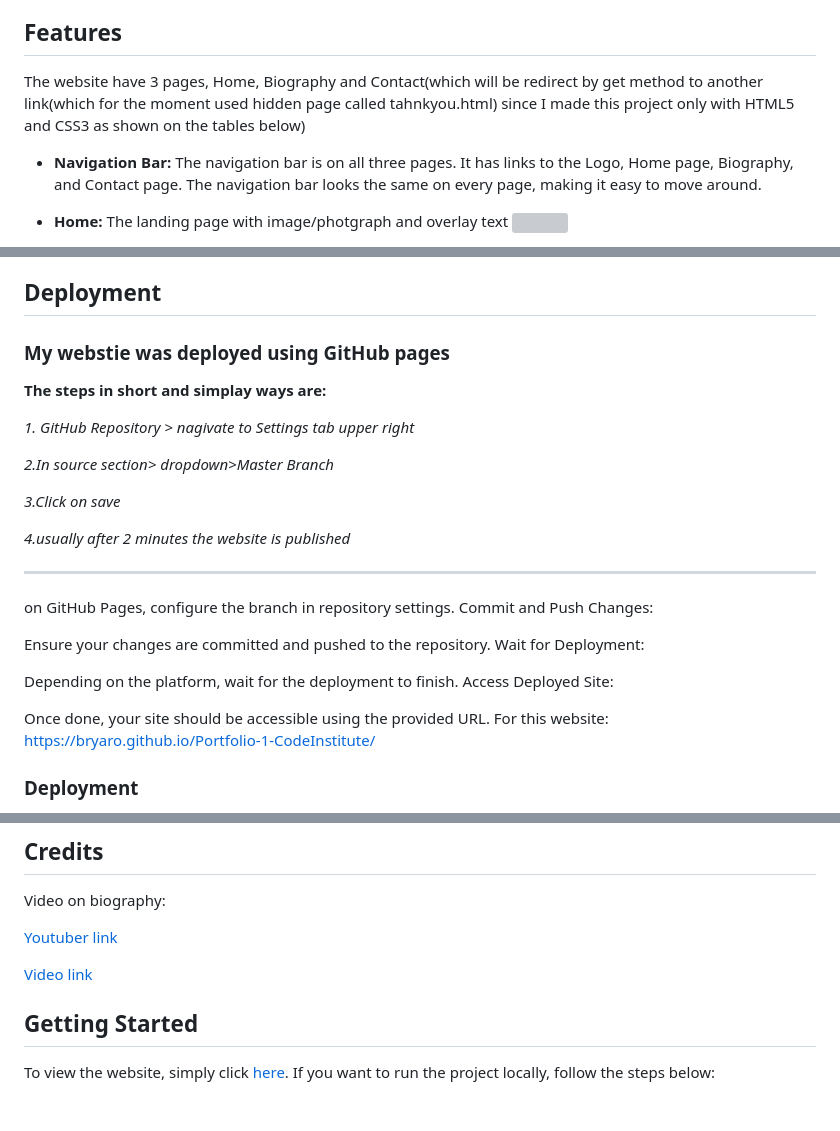
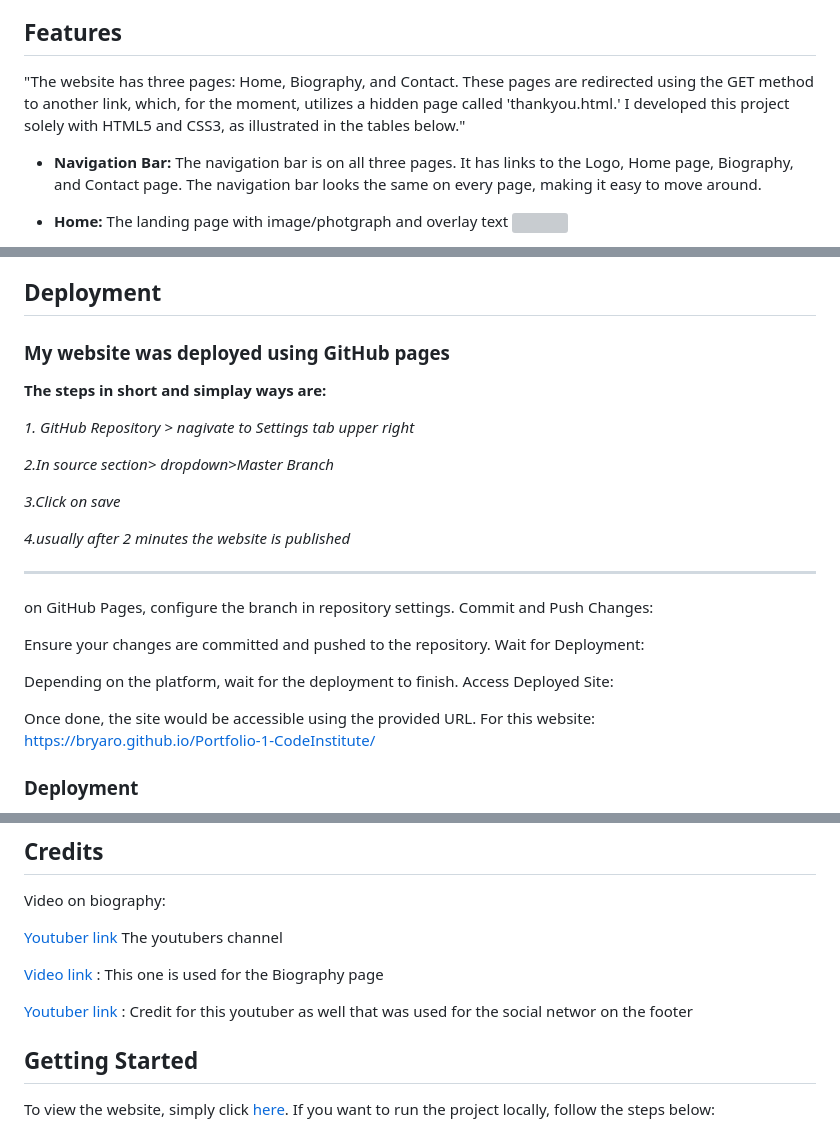
Before and after one commit to Bryaro/Portfolio-1-CodeInstitute, a Markdown page: README.md, 3 parts joined by grey strips. GitHub-like rendering; blank space fills up the shorter version; grey boxes are pictures that could not be loaded.

Commit message:
typos correction

```diff
--- a/README.md
+++ b/README.md
@@ -12,7 +12,7 @@ This site is to explore the life, teachings, and profound wisdom of Abu Hurairah
 
 
 ## Features
-The website have 3 pages, Home, Biography and Contact(which will be redirect by get method to another link(which for the moment used hidden page called tahnkyou.html) since I made this project only with HTML5 and CSS3 as shown on the tables below)
+"The website has three pages: Home, Biography, and Contact. These pages are redirected using the GET method to another link, which, for the moment, utilizes a hidden page called 'thankyou.html.' I developed this project solely with HTML5 and CSS3, as illustrated in the tables below."
 
 
 - **Navigation Bar:**
@@ -90,7 +89,7 @@ https://docs.github.com/en/get-started/writing-on-github/getting-started-with-wr
 
 ## Deployment
 
-### My webstie was deployed using GitHub pages
+### My website was deployed using GitHub pages
 **The steps in short and simplay ways are:**
 
 *1. GitHub Repository > nagivate to Settings tab upper right*
@@ -106,13 +105,14 @@ https://docs.github.com/en/get-started/writing-on-github/getting-started-with-wr
 on GitHub Pages, configure the branch in repository settings.
 Commit and Push Changes:
 
+
 Ensure your changes are committed and pushed to the repository.
 Wait for Deployment:
 
 Depending on the platform, wait for the deployment to finish.
 Access Deployed Site:
 
-Once done, your site should be accessible using the provided URL.
+Once done, the site would be accessible using the provided URL.
 For this website: https://bryaro.github.io/Portfolio-1-CodeInstitute/
 
 
@@ -221,9 +221,13 @@ To be able for viewing it locally on the port view we need to type the following
 
 Video on biography:
 
-[Youtuber link](https://www.youtube.com/@VeiledFaith)
+[Youtuber link](https://www.youtube.com/@VeiledFaith) The youtubers channel
 
-[Video link](https://www.youtube.com/watch?v=2QjpYRX2LCg&t=2s&ab_channel=VeiledFaith)
+[Video link](https://www.youtube.com/watch?v=2QjpYRX2LCg&t=2s&ab_channel=VeiledFaith) : This one is used for the Biography page
+
+
+[Youtuber link](https://www.youtube.com/@muftimenkofficial) : Credit for this youtuber as well that was used for the social networ on the footer
+
 
 ## Getting Started
 
```
Also changed, not shown: other parts of README.md (+1 -2 lines).
